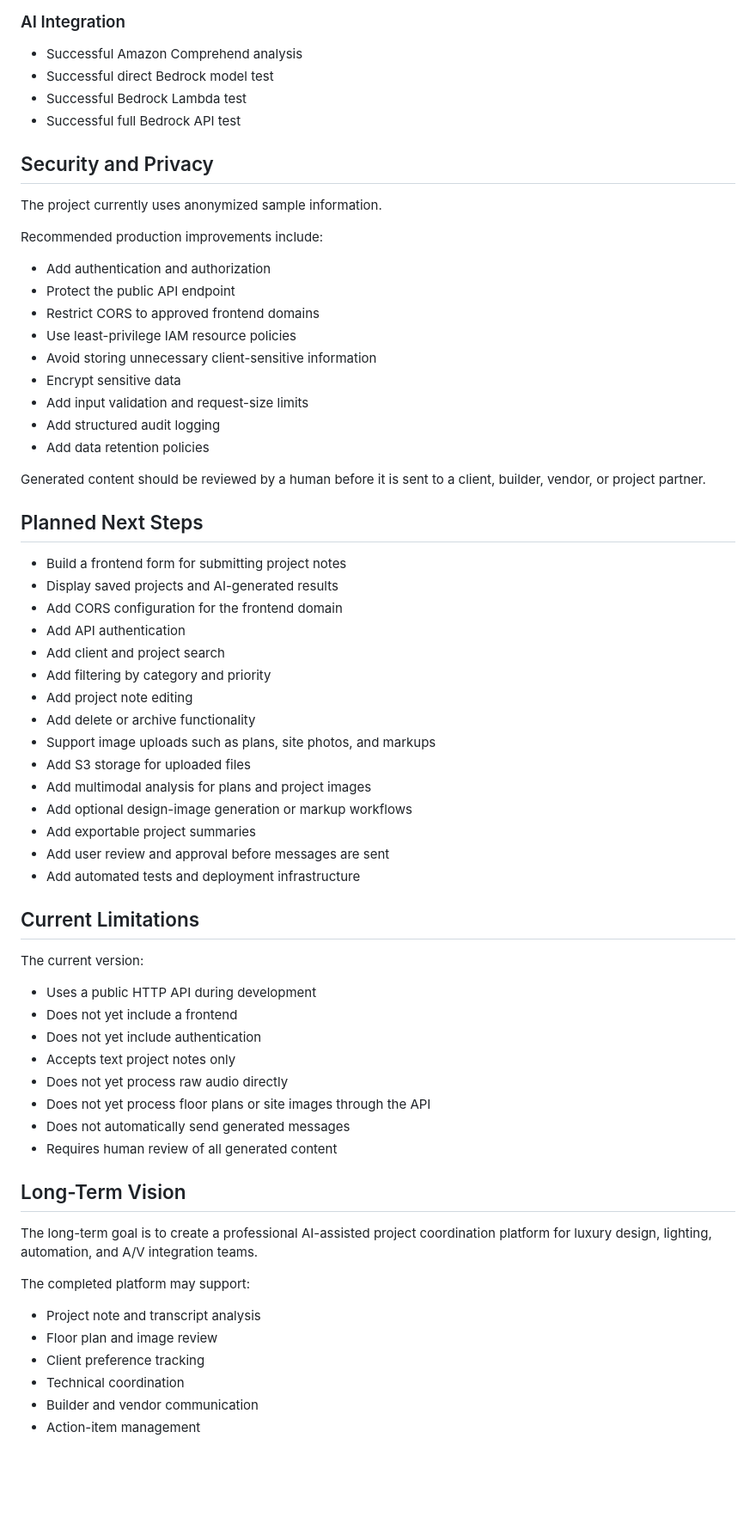
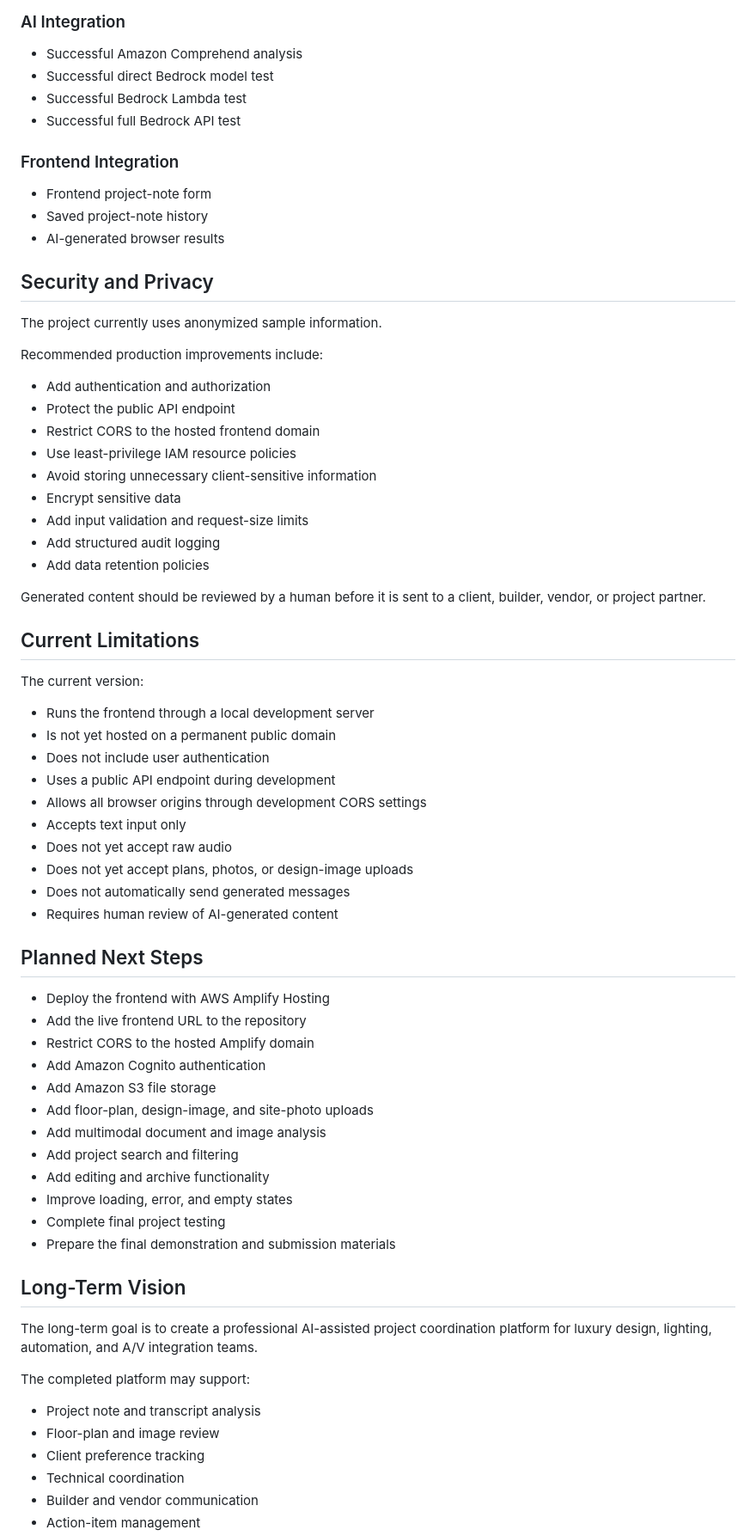
Before and after one commit to 1SharpKat/ai-luxury-design-project-assistant, a Markdown page: README.md, the part around one of its changes. Shown at 86% size. Rendered like a GitHub page; blank space fills up the shorter version.

```diff
--- a/README.md
+++ b/README.md
@@ -401,6 +503,12 @@ The `screenshots/` folder contains evidence of the working build.
 * Successful Bedrock Lambda test
 * Successful full Bedrock API test
 
+### Frontend Integration
+
+* Frontend project-note form
+* Saved project-note history
+* AI-generated browser results
+
 ## Security and Privacy
 
 The project currently uses anonymized sample information.
@@ -409,7 +517,7 @@ Recommended production improvements include:
 
 * Add authentication and authorization
 * Protect the public API endpoint
-* Restrict CORS to approved frontend domains
+* Restrict CORS to the hosted frontend domain
 * Use least-privilege IAM resource policies
 * Avoid storing unnecessary client-sensitive information
 * Encrypt sensitive data
@@ -419,36 +527,35 @@ Recommended production improvements include:
 
 Generated content should be reviewed by a human before it is sent to a client, builder, vendor, or project partner.
 
-## Planned Next Steps
-
-* Build a frontend form for submitting project notes
-* Display saved projects and AI-generated results
-* Add CORS configuration for the frontend domain
-* Add API authentication
-* Add client and project search
-* Add filtering by category and priority
-* Add project note editing
-* Add delete or archive functionality
-* Support image uploads such as plans, site photos, and markups
-* Add S3 storage for uploaded files
-* Add multimodal analysis for plans and project images
-* Add optional design-image generation or markup workflows
-* Add exportable project summaries
-* Add user review and approval before messages are sent
-* Add automated tests and deployment infrastructure
-
 ## Current Limitations
 
 The current version:
 
-* Uses a public HTTP API during development
-* Does not yet include a frontend
-* Does not yet include authentication
-* Accepts text project notes only
-* Does not yet process raw audio directly
-* Does not yet process floor plans or site images through the API
+* Runs the frontend through a local development server
+* Is not yet hosted on a permanent public domain
+* Does not include user authentication
+* Uses a public API endpoint during development
+* Allows all browser origins through development CORS settings
+* Accepts text input only
+* Does not yet accept raw audio
+* Does not yet accept plans, photos, or design-image uploads
 * Does not automatically send generated messages
-* Requires human review of all generated content
+* Requires human review of AI-generated content
+
+## Planned Next Steps
+
+* Deploy the frontend with AWS Amplify Hosting
+* Add the live frontend URL to the repository
+* Restrict CORS to the hosted Amplify domain
+* Add Amazon Cognito authentication
+* Add Amazon S3 file storage
+* Add floor-plan, design-image, and site-photo uploads
+* Add multimodal document and image analysis
+* Add project search and filtering
+* Add editing and archive functionality
+* Improve loading, error, and empty states
+* Complete final project testing
+* Prepare the final demonstration and submission materials
 
 ## Long-Term Vision
 
@@ -457,7 +564,7 @@ The long-term goal is to create a professional AI-assisted project coordination
 The completed platform may support:
 
 * Project note and transcript analysis
-* Floor plan and image review
+* Floor-plan and image review
 * Client preference tracking
 * Technical coordination
 * Builder and vendor communication
```
Also changed, not shown: other parts of README.md (+186 -84 lines).
